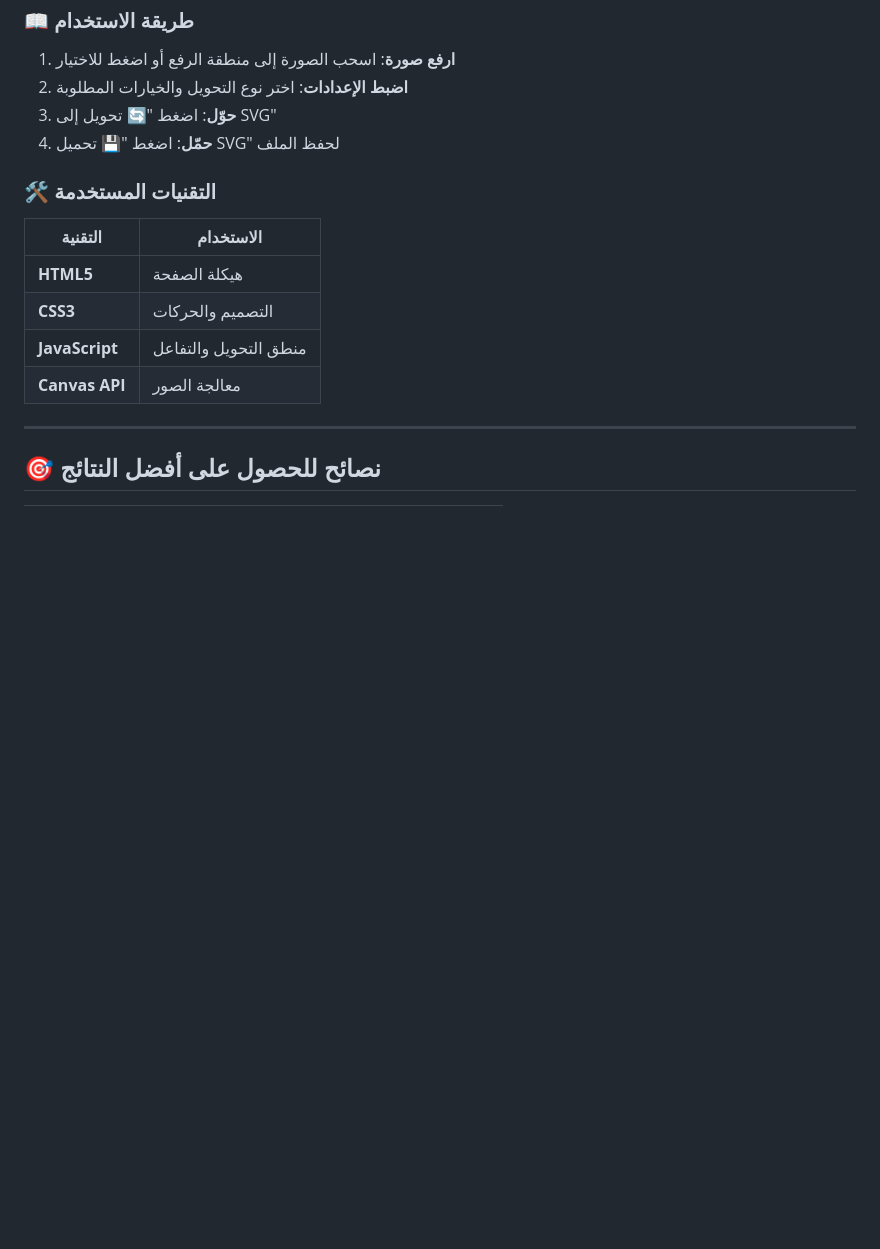
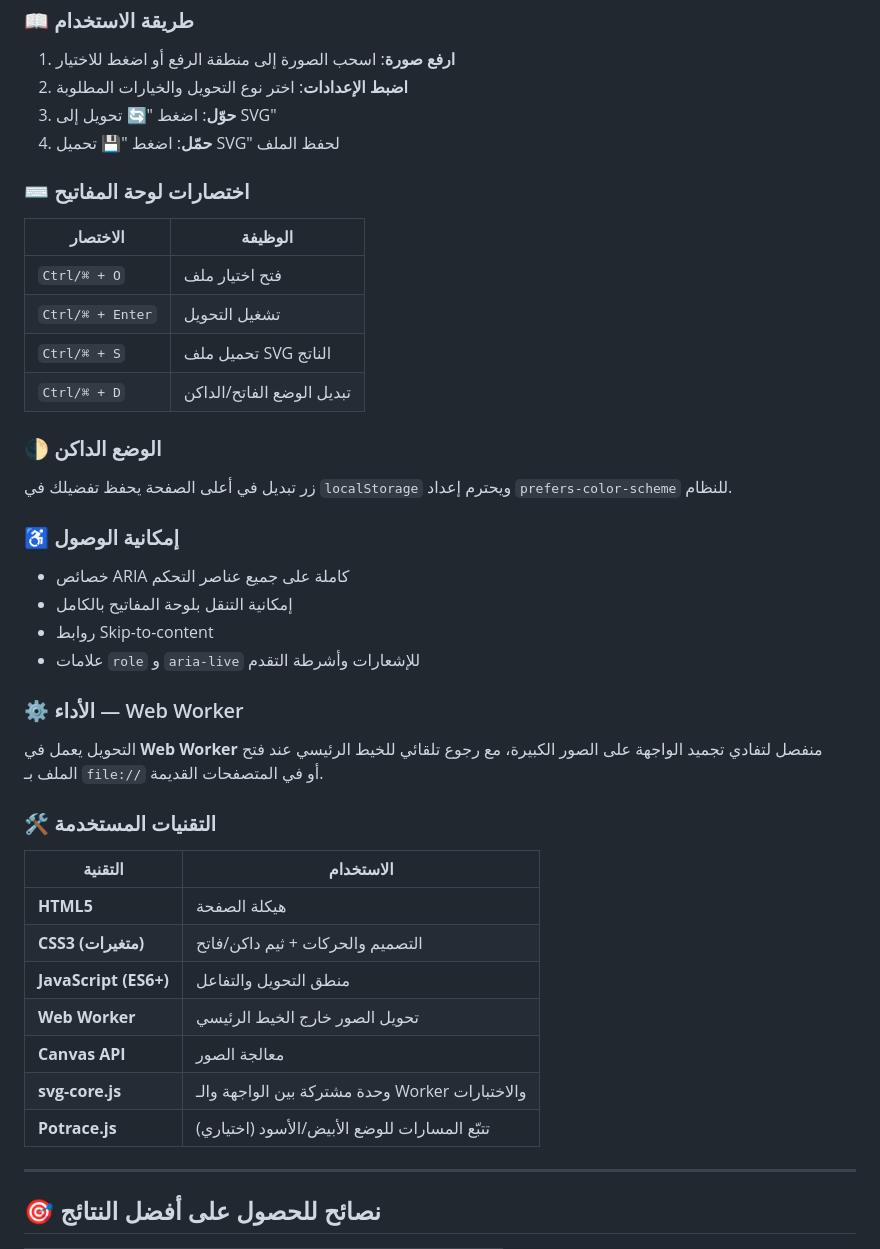
Before and after one commit to abosalehg-ui/SVG-converter, a Markdown page: README.md, the part around one of its changes. GitHub-like rendering; blank space fills up the shorter version.

```diff
--- a/README.md
+++ b/README.md
@@ -137,14 +140,41 @@ start index.html
 3. **حوّل**: اضغط "🔄 تحويل إلى SVG"
 4. **حمّل**: اضغط "💾 تحميل SVG" لحفظ الملف
 
+### ⌨️ اختصارات لوحة المفاتيح
+
+| الاختصار | الوظيفة |
+|----------|---------|
+| `Ctrl/⌘ + O` | فتح اختيار ملف |
+| `Ctrl/⌘ + Enter` | تشغيل التحويل |
+| `Ctrl/⌘ + S` | تحميل ملف SVG الناتج |
+| `Ctrl/⌘ + D` | تبديل الوضع الفاتح/الداكن |
+
+### 🌓 الوضع الداكن
+
+زر تبديل في أعلى الصفحة يحفظ تفضيلك في `localStorage` ويحترم إعداد `prefers-color-scheme` للنظام.
+
+### ♿ إمكانية الوصول
+
+- خصائص ARIA كاملة على جميع عناصر التحكم
+- إمكانية التنقل بلوحة المفاتيح بالكامل
+- روابط Skip-to-content
+- علامات `role` و `aria-live` للإشعارات وأشرطة التقدم
+
+### ⚙️ الأداء — Web Worker
+
+التحويل يعمل في **Web Worker** منفصل لتفادي تجميد الواجهة على الصور الكبيرة، مع رجوع تلقائي للخيط الرئيسي عند فتح الملف بـ `file://` أو في المتصفحات القديمة.
+
 ### 🛠️ التقنيات المستخدمة
 
 | التقنية | الاستخدام |
 |---------|-----------|
 | **HTML5** | هيكلة الصفحة |
-| **CSS3** | التصميم والحركات |
-| **JavaScript** | منطق التحويل والتفاعل |
+| **CSS3 (متغيرات)** | التصميم والحركات + ثيم داكن/فاتح |
+| **JavaScript (ES6+)** | منطق التحويل والتفاعل |
+| **Web Worker** | تحويل الصور خارج الخيط الرئيسي |
 | **Canvas API** | معالجة الصور |
+| **svg-core.js** | وحدة مشتركة بين الواجهة والـ Worker والاختبارات |
+| **Potrace.js** | تتبّع المسارات للوضع الأبيض/الأسود (اختياري) |
 
 ---
 
```
Also changed, not shown: other parts of README.md (+45 -4 lines).
